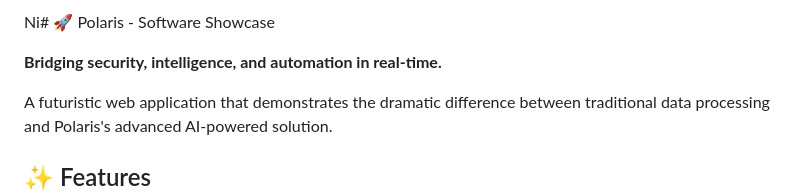
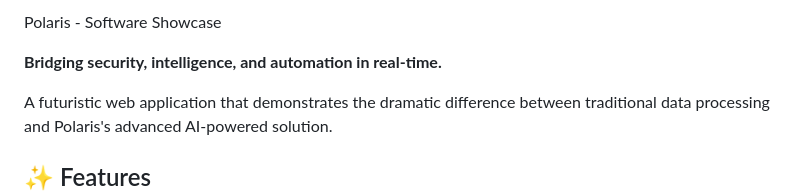
Before and after one commit to Igadsme/Polaris, a Markdown page: README.md, the part around the change. Drawn GitHub-style.

```diff
--- a/README.md
+++ b/README.md
@@ -1,4 +1,4 @@
-Ni# 🚀 Polaris - Software Showcase
+ Polaris - Software Showcase
 
 **Bridging security, intelligence, and automation in real-time.**
 
```
